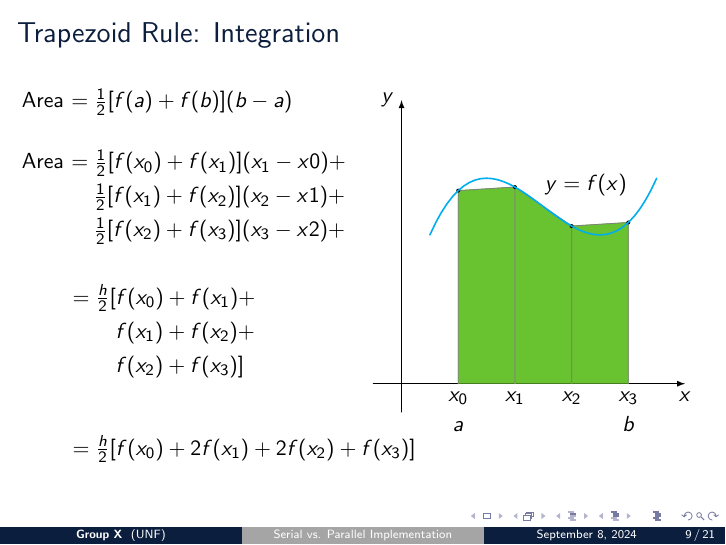
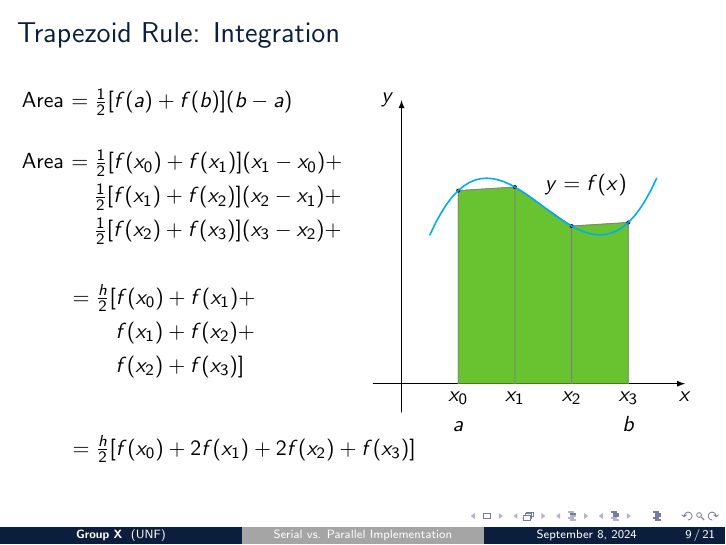
Before and after one commit to wltjr/cop6616-presentation, LaTeX slides (serial_parallel_trapezoid_rule.tex): page 16 of 28. Compiled offline with pdfLaTeX.

Commit message:
presentation/serial_parallel_trapezoid_rule.tex: Minor reformatting

```diff
--- a/serial_parallel_trapezoid_rule.tex
+++ b/serial_parallel_trapezoid_rule.tex
@@ -267,9 +267,9 @@ Note: for simplicity will assume $n/p$ is an integer
 	Area $ = \frac{1}{2}[f(a) + f(b)](b-a)$ \\
 
 	\begin{spacing}{1.25}
-		Area $ = \frac{1}{2}[f(x_0) + f(x_1)](x_1-x0) +$ \\
-		\phantom{x}\hspace{2.5em} $ \frac{1}{2}[f(x_1) + f(x_2)](x_2-x1) +$
-		\phantom{x}\hspace{2.5em} $ \frac{1}{2}[f(x_2) + f(x_3)](x_3-x2) +$ \\
+		Area $ = \frac{1}{2}[f(x_0) + f(x_1)](x_1-x_0) +$ \\
+		\phantom{x}\hspace{2.5em} $ \frac{1}{2}[f(x_1) + f(x_2)](x_2-x_1) +$
+		\phantom{x}\hspace{2.5em} $ \frac{1}{2}[f(x_2) + f(x_3)](x_3-x_2) +$ \\
 
 		\hspace{2em} $ = \frac{h}{2}[f(x_0) + f(x_1) +$ \\
 		\phantom{x}\hspace{3.5em} $f(x_1) + f(x_2) + $ \\
@@ -286,9 +286,8 @@ Note: for simplicity will assume $n/p$ is an integer
 			\pgfmathsetmacro\j{1*\i+1}
 			\coordinate (x\i) at (\j,0);
 			\coordinate (y\i) at (\j,{f(\j)});
+			\node[below]        at (x\i) {$x_\i$};
 		}
-		\foreach\i in {0,1,2,3}
-		\node[below]        at (x\i) {$x_\i$};
 		\node[yshift=-0.75cm] at (x0) {\strut$a$};
 		\node[yshift=-0.75cm] at (x3) {\strut$b$};
 		\end{scope}
```
Also changed, not shown: serial_parallel_trapezoid_rule.tex (10 more changed lines).
